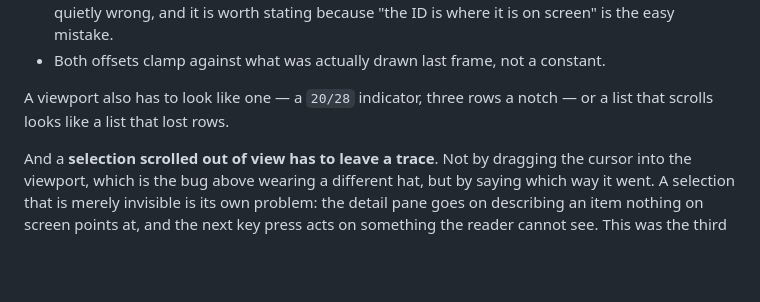
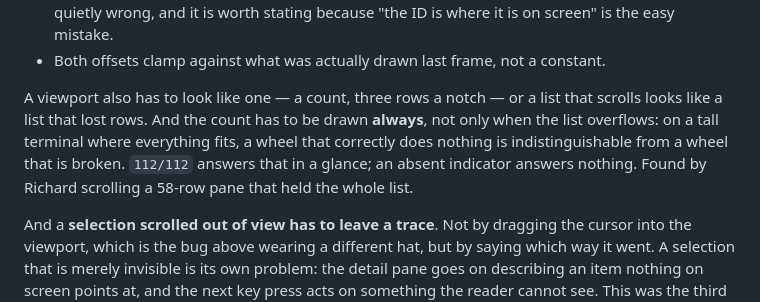
Before and after one commit to richarddavenport/tuikit, a Markdown page: design/mouse.md, the part around the change. Rendered like a GitHub page; blank space fills up the shorter version.

Commit message:
mouse: a viewport's count is drawn always, not only when it overflows

```diff
--- a/design/mouse.md
+++ b/design/mouse.md
@@ -100,8 +100,12 @@ Three rules for `comp.List` fall out:
   worth stating because "the ID is where it is on screen" is the easy mistake.
 - Both offsets clamp against what was actually drawn last frame, not a constant.
 
-A viewport also has to look like one — a `20/28` indicator, three rows a notch —
-or a list that scrolls looks like a list that lost rows.
+A viewport also has to look like one — a count, three rows a notch — or a list
+that scrolls looks like a list that lost rows. And the count has to be drawn
+**always**, not only when the list overflows: on a tall terminal where everything
+fits, a wheel that correctly does nothing is indistinguishable from a wheel that
+is broken. `112/112` answers that in a glance; an absent indicator answers
+nothing. Found by Richard scrolling a 58-row pane that held the whole list.
 
 And a **selection scrolled out of view has to leave a trace**. Not by dragging
 the cursor into the viewport, which is the bug above wearing a different hat, but
```
